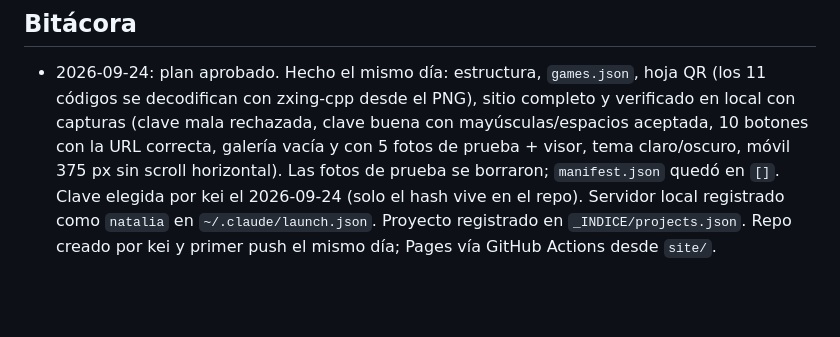
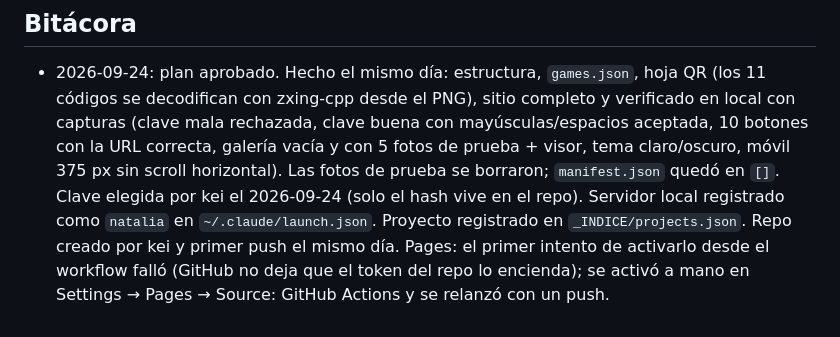
Before and after one commit to kmortizva-data/para-natalia, a Markdown page: CLAUDE.md, the part around the change. Drawn GitHub-style; blank space fills up the shorter version.

Commit message:
Log how Pages was enabled
Co-Authored-By: Claude Fable 5.1 <noreply@anthropic.com>

```diff
--- a/CLAUDE.md
+++ b/CLAUDE.md
@@ -60,4 +60,4 @@ cd site && python -m http.server 8551   # ver local en http://localhost:8551
   scroll horizontal). Las fotos de prueba se borraron; `manifest.json` quedó en `[]`.
   Clave elegida por kei el 2026-09-24 (solo el hash vive en el repo). Servidor local registrado
   como `natalia` en `~/.claude/launch.json`. Proyecto registrado en `_INDICE/projects.json`.
-  Repo creado por kei y primer push el mismo día; Pages vía GitHub Actions desde `site/`.
+  Repo creado por kei y primer push el mismo día. Pages: el primer intento de activarlo desde el workflow falló (GitHub no deja que el token del repo lo encienda); se activó a mano en Settings → Pages → Source: GitHub Actions y se relanzó con un push.
```
